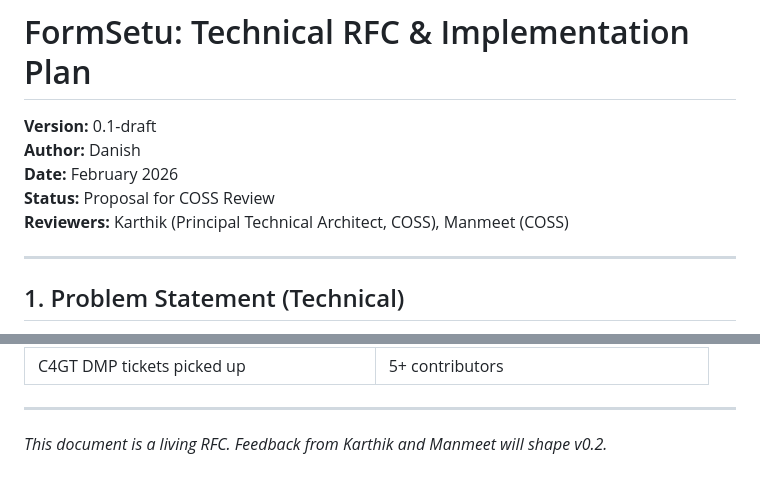
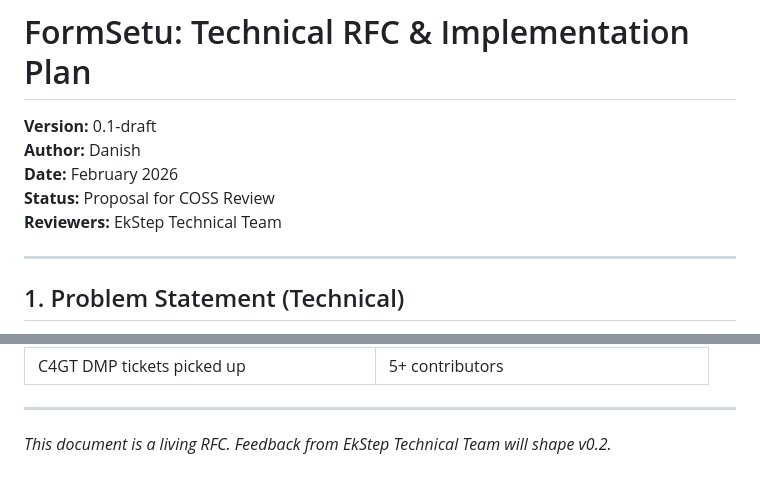
Before and after one commit to danihak/FormSetu-MVP, a Markdown page: docs/TECHNICAL_RFC.md, 2 parts joined by grey strips. Drawn GitHub-style.

```diff
--- a/docs/TECHNICAL_RFC.md
+++ b/docs/TECHNICAL_RFC.md
@@ -4,7 +4,7 @@
 **Author:** Danish
 **Date:** February 2026
 **Status:** Proposal for COSS Review
-**Reviewers:** Karthik (Principal Technical Architect, COSS), Manmeet (COSS)
+**Reviewers:** EkStep Technical Team
 
 ---
 
@@ -825,4 +825,4 @@ Being explicit about boundaries, because overpromising kills credibility:
 
 ---
 
-*This document is a living RFC. Feedback from Karthik and Manmeet will shape v0.2.*
+*This document is a living RFC. Feedback from EkStep Technical Team will shape v0.2.*
```
